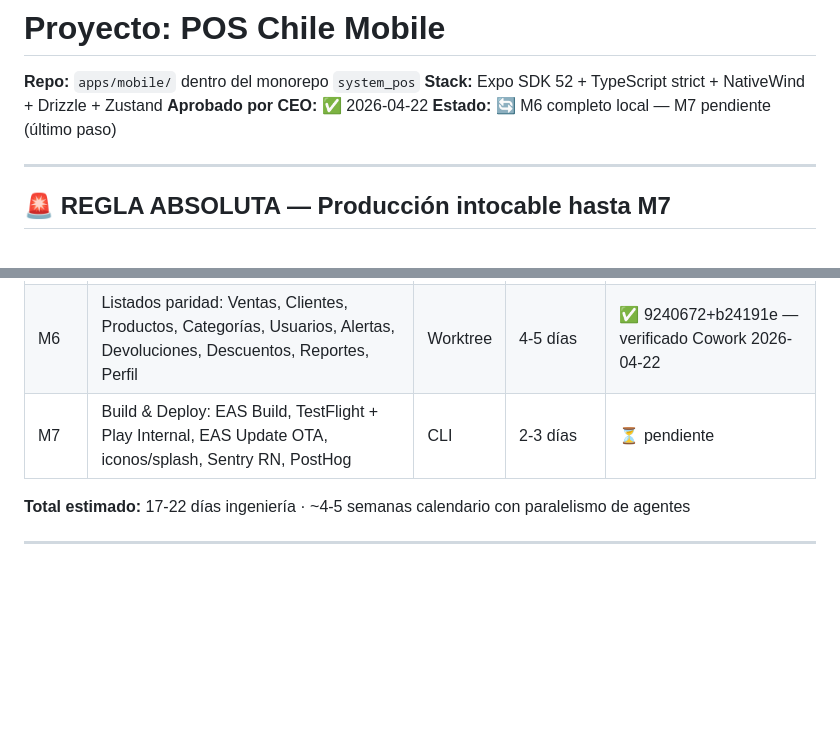
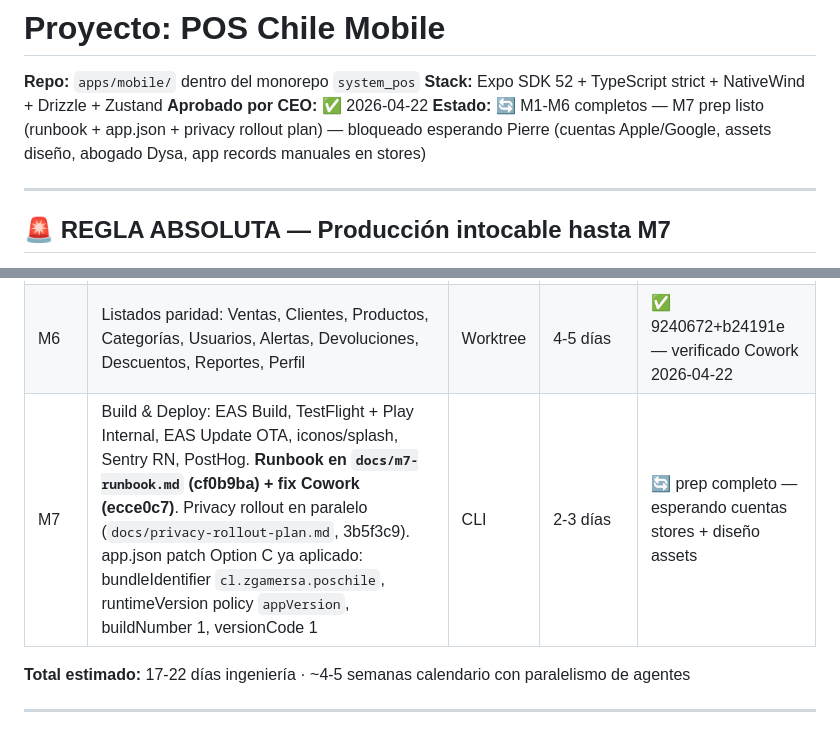
Before and after one commit to Dysa-Devlmer/pos_dysa, a Markdown page: memory/projects/pos-chile-mobile.md, 2 parts joined by grey strips. Rendered like a GitHub page; blank space fills up the shorter version.

```diff
--- a/memory/projects/pos-chile-mobile.md
+++ b/memory/projects/pos-chile-mobile.md
@@ -16,7 +16,7 @@ aliases:
 **Repo:** `apps/mobile/` dentro del monorepo `system_pos`
 **Stack:** Expo SDK 52 + TypeScript strict + NativeWind + Drizzle + Zustand
 **Aprobado por CEO:** ✅ 2026-04-22
-**Estado:** 🔄 M6 completo local — M7 pendiente (último paso)
+**Estado:** 🔄 M1-M6 completos — M7 prep listo (runbook + app.json + privacy rollout plan) — bloqueado esperando Pierre (cuentas Apple/Google, assets diseño, abogado Dysa, app records manuales en stores)
 
 ---
 
@@ -156,7 +156,7 @@ packages:
 | M4 | POS Caja nativo: scanner expo-camera, carrito, IVA, métodos pago, impresión ESC/POS BT, cash drawer | Worktree | 3-4 días | ✅ 0da7d57 — verificado Cowork 2026-04-22 |
 | M5 | Offline-first: expo-sqlite + Drizzle, sync queue, conflict resolution (server-wins stock) | Worktree | 3 días | ✅ 1b07d7b — verificado Cowork 2026-04-22 |
 | M6 | Listados paridad: Ventas, Clientes, Productos, Categorías, Usuarios, Alertas, Devoluciones, Descuentos, Reportes, Perfil | Worktree | 4-5 días | ✅ 9240672+b24191e — verificado Cowork 2026-04-22 |
-| M7 | Build & Deploy: EAS Build, TestFlight + Play Internal, EAS Update OTA, iconos/splash, Sentry RN, PostHog | CLI | 2-3 días | ⏳ pendiente |
+| M7 | Build & Deploy: EAS Build, TestFlight + Play Internal, EAS Update OTA, iconos/splash, Sentry RN, PostHog. **Runbook en `docs/m7-runbook.md` (cf0b9ba) + fix Cowork (ecce0c7)**. Privacy rollout en paralelo (`docs/privacy-rollout-plan.md`, 3b5f3c9). app.json patch Option C ya aplicado: bundleIdentifier `cl.zgamersa.poschile`, runtimeVersion policy `appVersion`, buildNumber 1, versionCode 1 | CLI | 2-3 días | 🔄 prep completo — esperando cuentas stores + diseño assets |
 
 **Total estimado:** 17-22 días ingeniería · ~4-5 semanas calendario con paralelismo de agentes
 
```
Also changed, not shown: other parts of memory/projects/pos-chile-mobile.md (+20 -6 lines), memory/projects/pos-chile-monorepo.md (+2 -0 lines).
